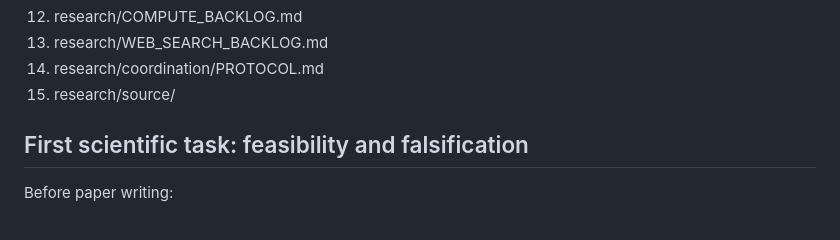
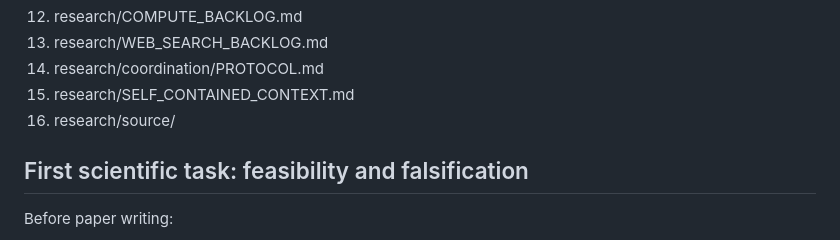
Before and after one commit to maximilianolucius/memory-state-basin-geometry, a Markdown page: CHIEF_RESEARCHER_INITIAL_PROMPT.md, the part around the change. GitHub-like rendering.

Commit message:
agents: add self-contained context manifest to mandatory reading

```diff
--- a/CHIEF_RESEARCHER_INITIAL_PROMPT.md
+++ b/CHIEF_RESEARCHER_INITIAL_PROMPT.md
@@ -59,7 +59,8 @@ Read:
 12. research/COMPUTE_BACKLOG.md
 13. research/WEB_SEARCH_BACKLOG.md
 14. research/coordination/PROTOCOL.md
-15. research/source/
+15. research/SELF_CONTAINED_CONTEXT.md
+16. research/source/
 
 ## First scientific task: feasibility and falsification
 Before paper writing:
```
